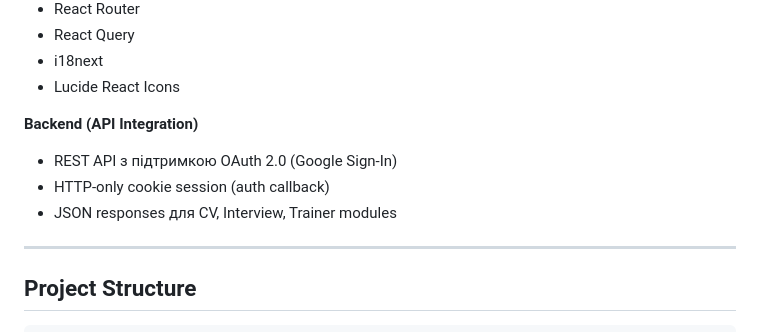
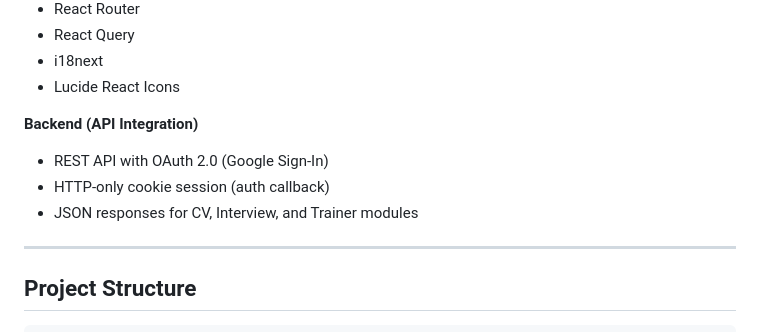
Before and after one commit to ucuna-matata/project-repo, a Markdown page: README.md, the part around the change printed below. Rendered like a GitHub page.

```diff
--- a/README.md
+++ b/README.md
@@ -31,9 +31,9 @@ Hirely — це веб-платформа, яка допомагає студе
 - Lucide React Icons
 
 **Backend (API Integration)**
-- REST API з підтримкою OAuth 2.0 (Google Sign-In)
+- REST API with OAuth 2.0 (Google Sign-In)
 - HTTP-only cookie session (auth callback)
-- JSON responses для CV, Interview, Trainer modules
+- JSON responses for CV, Interview, and Trainer modules
 
 ---
 
```
Also changed, not shown: other parts of README.md (+20 -20 lines).
